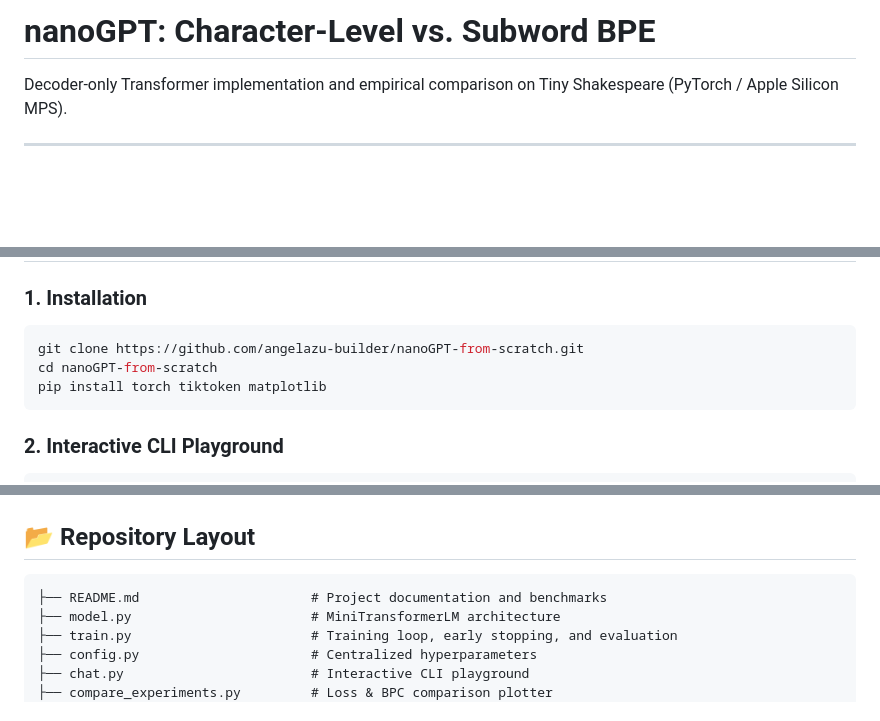
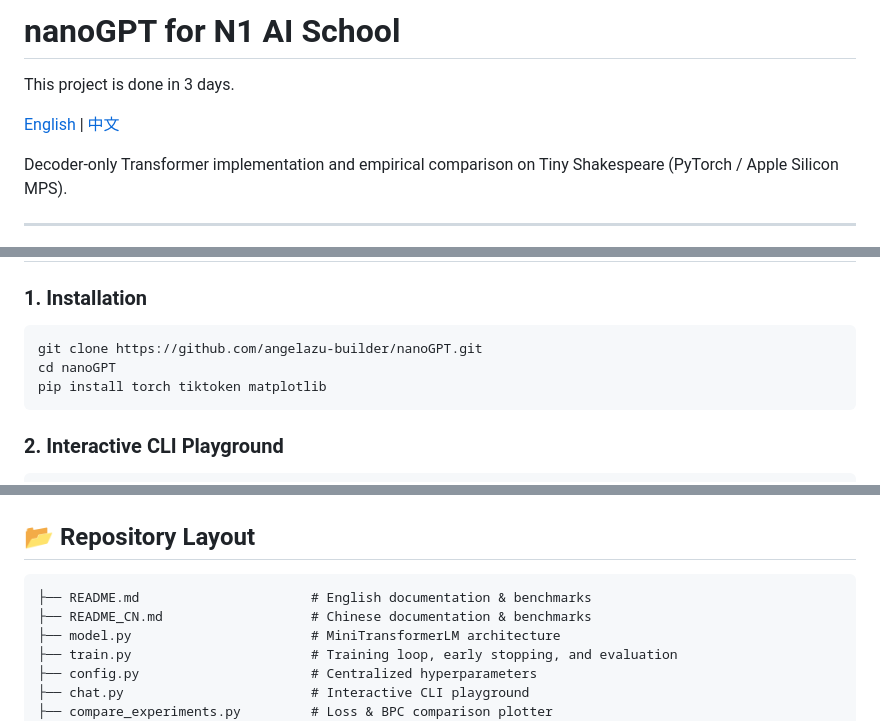
Before and after one commit to angelazu-builder/nanoGPT, a Markdown page: README.md, 3 parts joined by grey strips. Drawn GitHub-style; blank space fills up the shorter version.

Commit message:
docs: update repo title for N1 AI School, add 3-day line, and create bilingual README

````diff
--- a/README.md
+++ b/README.md
@@ -1,4 +1,8 @@
-# nanoGPT: Character-Level vs. Subword BPE
+# nanoGPT for N1 AI School
+
+This project is done in 3 days.
+
+[English](README.md) | [中文](README_CN.md)
 
 Decoder-only Transformer implementation and empirical comparison on Tiny Shakespeare (PyTorch / Apple Silicon MPS).
 
@@ -88,8 +92,8 @@ My lord, he is for the king, and vengeance for us.
 
 ### 1. Installation
 ```bash
-git clone https://github.com/angelazu-builder/nanoGPT-from-scratch.git
-cd nanoGPT-from-scratch
+git clone https://github.com/angelazu-builder/nanoGPT.git
+cd nanoGPT
 pip install torch tiktoken matplotlib
 ```
 
@@ -113,7 +117,8 @@ python3 compare_experiments.py
 ## 📂 Repository Layout
 
 ```text
-├── README.md                      # Project documentation and benchmarks
+├── README.md                      # English documentation & benchmarks
+├── README_CN.md                   # Chinese documentation & benchmarks
 ├── model.py                       # MiniTransformerLM architecture
 ├── train.py                       # Training loop, early stopping, and evaluation
 ├── config.py                      # Centralized hyperparameters
````
Also changed, not shown: README_CN.md (added, +136 -0 lines).
